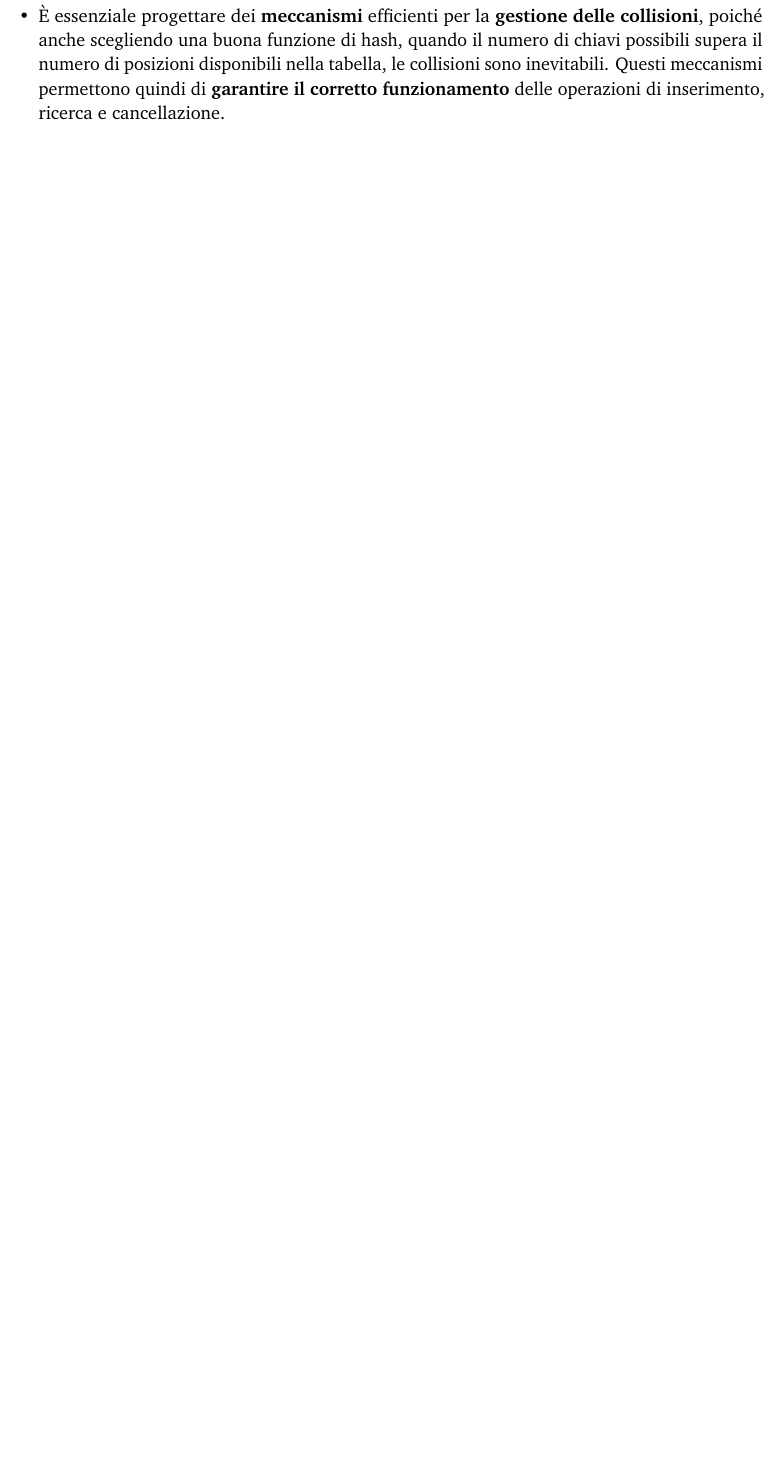
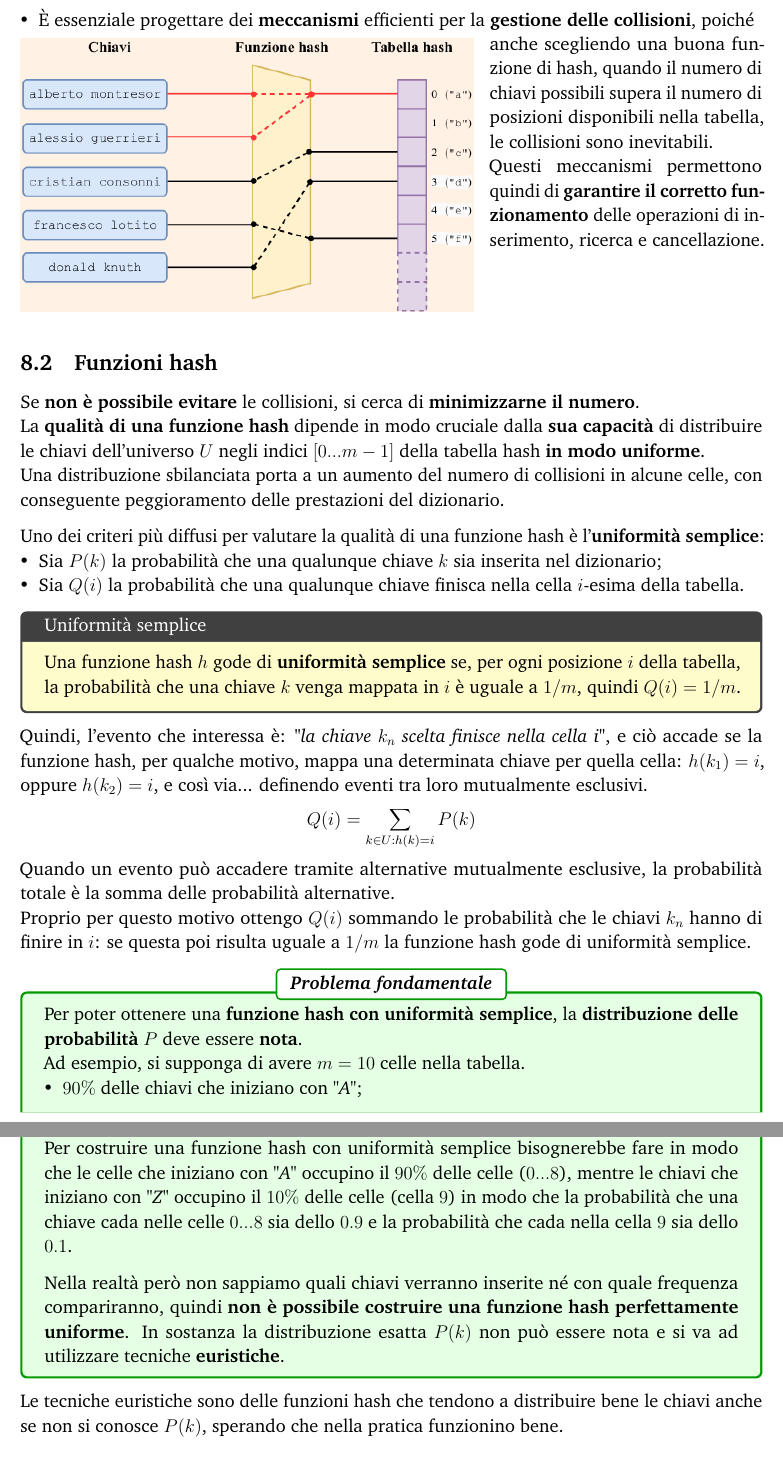
Before and after one commit to Dani-Picciau/Appunti_Algoritmi_Strutture_Dati, a LaTeX document (main_document/main.tex, which reads chapters/ch11_tabelle_hash/tabelle_hash.tex): part of page 103 of 104 before the commit and two parts of pages 104 and 105 of 105 after it, the two joined at a grey line, cut so that both start at the same text, the shorter picture padded with empty space. Compiled offline with pdfLaTeX.

Commit message:
hashing update

```diff
--- a/chapters/ch11_tabelle_hash/tabelle_hash.tex
+++ b/chapters/ch11_tabelle_hash/tabelle_hash.tex
@@ -70,23 +103,62 @@
+    \item È essenziale progettare dei \textbf{meccanismi} efficienti per la \textbf{gestione delle collisioni}, poiché
+\end{itemize}
+
+\vspace{3pt}
+\noindent
 \begin{minipage}[t]{0.610\textwidth}
     \includegraphics[width=\textwidth]{hashing/img3.png}
 \end{minipage}%
 \hspace{5pt} % Spazio tra immagine e testo
-    \raisebox{169pt}{
+\raisebox{170pt}{
     \begin{minipage}[t]{0.367\textwidth}
-            Le collisioni mettono quindi in luce due \textbf{aspetti fondamentali} nella progettazione di una tabella hash:
-
-            \vspace{8pt}
-            \begin{itemize}[leftmargin=1em]
-                \item La \textbf{scelta della funzione hash} è cruciale, infatti una funzione mal progettata può distribuire le chiavi in modo sbilanciato, causando una concentrazione eccessiva in alcune posizioni del vettore, lasciando quasi del tutto inutilizzate altre.
-            \end{itemize}
+        anche scegliendo una buona funzione di hash, quando il numero di chiavi possibili supera il numero di posizioni disponibili nella tabella, le collisioni sono inevitabili.\\
+        Questi meccanismi permettono quindi di \textbf{garantire il corretto funzionamento} delle operazioni di inserimento, ricerca e cancellazione.
     \end{minipage}
 }
-    \begin{itemize}[leftmargin=1em]
-        \item È essenziale progettare dei \textbf{meccanismi} efficienti per la \textbf{gestione delle collisioni}, poiché anche scegliendo una buona funzione di hash, quando il numero di chiavi possibili supera il numero di posizioni disponibili nella tabella, le collisioni sono inevitabili. Questi meccanismi permettono quindi di \textbf{garantire il corretto funzionamento} delle operazioni di inserimento, ricerca e cancellazione.
-    \end{itemize}
 
-    \subsection{Tabelle ad accesso diretto}
-    Prima di affrontare il problema delle collisioni, è utile analizzare un caso particolare in cui esse possono essere completamente evitate: le \textbf{tabelle ad accesso diretto}.
+\subsection{Funzioni hash}
+Se \textbf{non è possibile evitare} le collisioni, si cerca di \textbf{minimizzarne il numero}.\\
+La \textbf{qualità di una funzione hash} dipende in modo cruciale dalla \textbf{sua capacità} di distribuire le chiavi dell'universo $U$ negli indici $[0...m-1]$ della tabella hash \textbf{in modo uniforme}.\\
+Una distribuzione sbilanciata porta a un aumento del numero di collisioni in alcune celle, con conseguente peggioramento delle prestazioni del dizionario.
 
 \vspace{8pt}
 \noindent
+Uno dei criteri più diffusi per valutare la qualità di una funzione hash è l'\textbf{uniformità semplice}:
+\begin{itemize}[leftmargin=1em]
+    \item Sia $P(k)$ la probabilità che una qualunque chiave $k$ sia inserita nel dizionario;
+    \item Sia $Q(i)$ la probabilità che una qualunque chiave finisca nella cella $i$-esima della tabella.
+\end{itemize}
+\begin{tcolorbox}[
+        colback=yellow!20,
+        colframe=darkgray,
+        title=Uniformità semplice
+    ]
+    Una funzione hash $h$ gode di \textbf{uniformità semplice} se, per ogni posizione $i$ della tabella, la probabilità che una chiave $k$ venga mappata in $i$ è uguale a $1/m$, quindi $Q(i)=1/m$.
+\end{tcolorbox}
+Quindi, l'evento che interessa è: \textit{"la chiave $k_n$ scelta finisce nella cella i"}, e ciò accade se la funzione hash, per qualche motivo, mappa una determinata chiave per quella cella: $h(k_1)=i$, oppure $h(k_2)=i$, e così via... definendo eventi tra loro mutualmente esclusivi.
+
+\vspace{-10pt}
+\[
+    Q(i) = \sum_{\substack{k \in U: h(k) = i}} P(k)
+\]
+Quando un evento può accadere tramite alternative mutualmente esclusive, la probabilità totale è la somma delle probabilità alternative.\\
+Proprio per questo motivo ottengo $Q(i)$ sommando le probabilità che le chiavi $k_n$ hanno di finire in $i$: se questa poi risulta uguale a $1/m$ la funzione hash gode di uniformità semplice.
+\begin{tcolorbox}
+    [
+        colback=green!10,  % Sfondo verde chiaro
+        colframe=green!60!black,  % Bordo verde più acceso
+        coltitle=black,  % Colore del testo del titolo
+        fonttitle=\bfseries,  % Testo del titolo in grassetto
+        title={\centering \textbf{\textit{Problema fondamentale}}},  % Titolo centrato
+        enhanced,  % Miglioramenti grafici
+        attach boxed title to top center={yshift=-2mm},  % Posiziona il titolo centrato in alto
+        boxed title style={colback=white, colframe=green!60!black, rounded corners},
+        breakable
+    ]
+    Per poter ottenere una \textbf{funzione hash con uniformità semplice}, la \textbf{distribuzione delle probabilità} $P$ deve essere \textbf{nota}.\\
+    Ad esempio, si supponga di avere $m=10$ celle nella tabella.
+    \begin{itemize}[leftmargin=1em]
+        \item $90\%$ delle chiavi che iniziano con \textit{"A"};
+        \item $10\%$ delle chiavi che iniziano con \textit{"Z"}.
+    \end{itemize}
+    Per costruire una funzione hash con uniformità semplice bisognerebbe fare in modo che le celle che iniziano con \textit{"A"} occupino il $90\%$ delle celle ($0...8$), mentre le chiavi che iniziano con \textit{"Z"} occupino il $10\%$ delle celle (cella $9$) in modo che la probabilità che una chiave cada nelle celle $0...8$ sia dello $0.9$ e la probabilità che cada nella cella $9$ sia dello $0.1$.
@@ -96,3 +165,8 @@
 
     \vspace{8pt}
     \noindent
+    Nella realtà però non sappiamo quali chiavi verranno inserite né con quale frequenza compariranno, quindi \textbf{non è possibile costruire una funzione hash perfettamente uniforme}.
+    In sostanza la distribuzione esatta $P(k)$ non può essere nota e si va ad utilizzare tecniche \textbf{euristiche}.
+\end{tcolorbox}
+\noindent
+Le tecniche euristiche sono delle funzioni hash che tendono a distribuire bene le chiavi anche se non si conosce $P(k)$, sperando che nella pratica funzionino bene.
```
Also changed, not shown: chapters/ch11_tabelle_hash/tabelle_hash.pdf, chapters/ch11_tabelle_hash/tabelle_hash.tex (45 more changed lines), 14 other files. Lines whose indentation alone changed are shown as unchanged.
